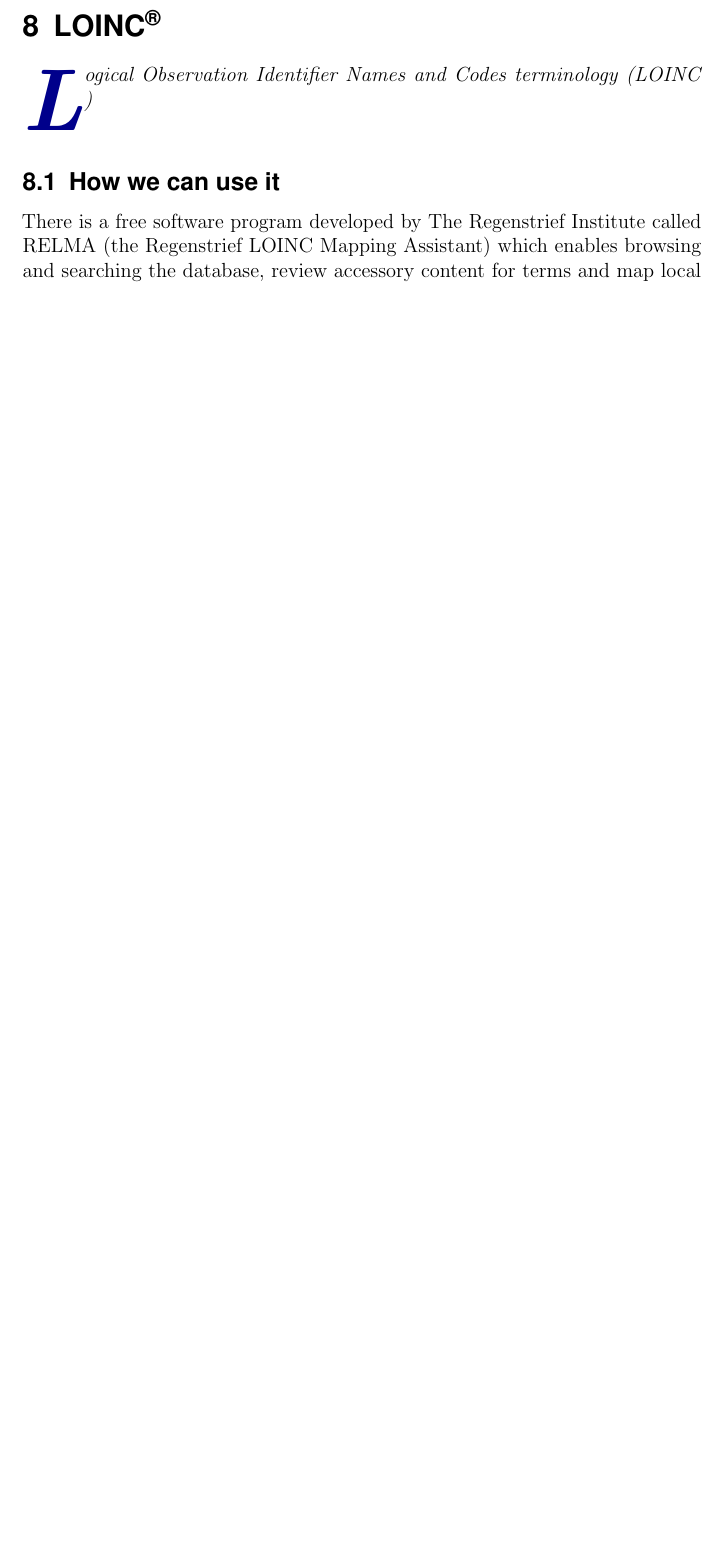
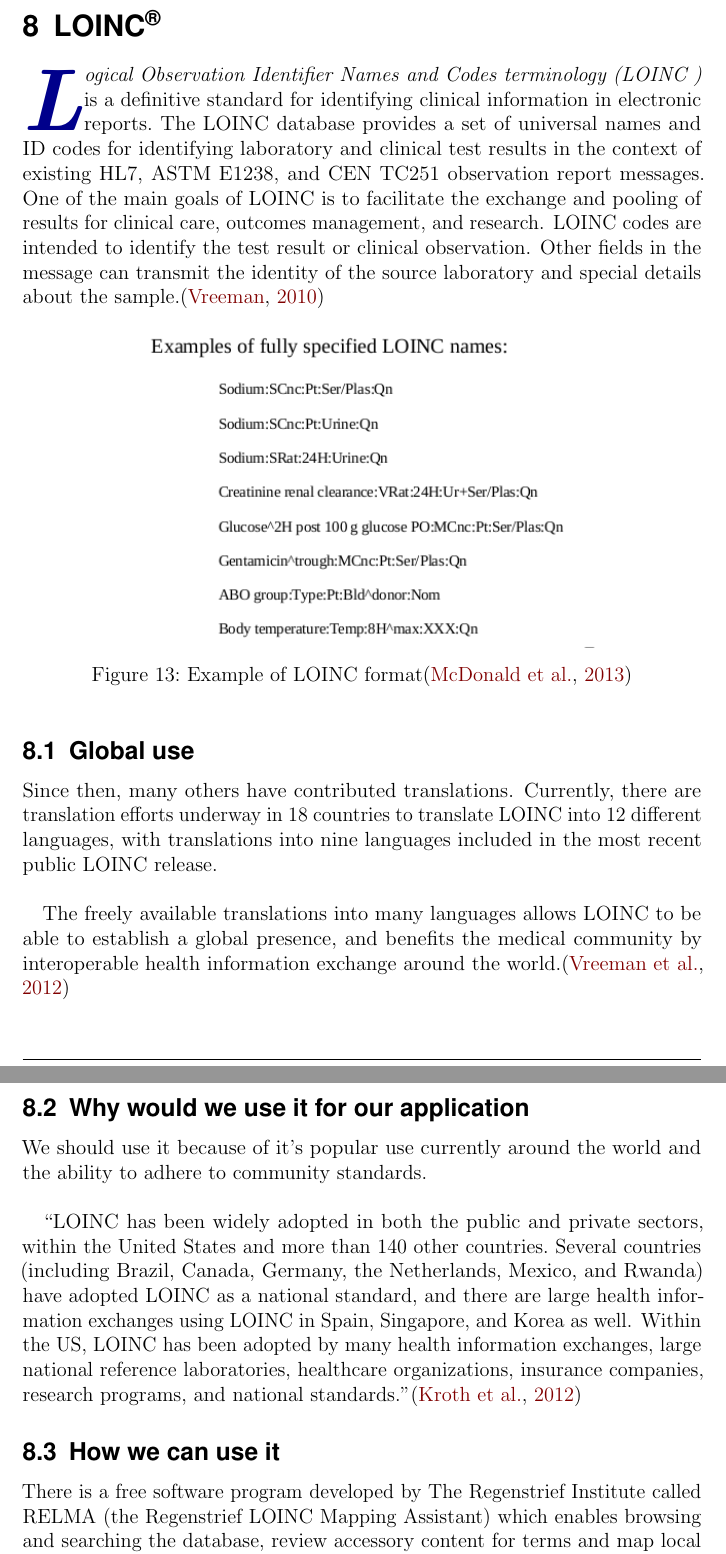
Before and after one commit to SemanticHealthcare/SemanticHealthcare, a LaTeX document (SemanticHealthcare.tex, which reads SemanticHealthcare.bib, tex/loinc.tex): part of page 19 of 28 before the commit and two parts of pages 19 and 20 of 30 after it, the two joined at a grey line, cut so that both start at the same text, the shorter picture padded with empty space. Compiled offline with pdfLaTeX.

Commit message:
Added info to LOINC Section and fixed formatting errors

```diff
--- a/SemanticHealthcare.bib
+++ b/SemanticHealthcare.bib
@@ -0,0 +5 @@
+        year = {2013},
--- a/tex/loinc.tex
+++ b/tex/loinc.tex
@@ -3,11 +3,50 @@
   {LOINC\textsuperscript{\textregistered}}
   \label{sec:loinc}
 
-  \initial{L}\textit{ogical Observation Identifier Names and Codes terminology (LOINC )}\\
+  \initial{L}\textit{ogical Observation Identifier Names and Codes terminology (LOINC )}\
+ is a definitive standard for identifying clinical information in electronic reports.\
+The LOINC database provides a set of universal names and ID codes\
+for identifying laboratory and clinical test results in the context of existing\
+ HL7, ASTM E1238, and CEN TC251 observation report messages. One of\
+ the main goals of LOINC is to facilitate the exchange and pooling of results\
+ for clinical care, outcomes management, and research. LOINC codes are\
+ intended to identify the test result or clinical observation. Other fields in\
+ the message can transmit the identity of the source laboratory and special\
+details about the sample.\citep{_Vreeman_2013}\
 
+ \begin{figure}[ht!]
+    \centering
+    \includegraphics[scale=0.6]{loinc.png}
+    \caption{Example of LOINC format\citep{_loinc_manual_2013}}
+    \label{fig:loinc}
+  \end{figure}
 
+\subsection{Global use}
 
-  \subsection{How we can use it}
+Since then, many others have contributed translations. Currently,\
+there are translation efforts underway in 18 countries to\
+translate LOINC into 12 different languages, with translations into\
+nine languages included in the most recent public LOINC release.\\
+
+The freely available translations into many languages allows LOINC to\
+be able to establish a global presence, and benefits the medical community by\
+interoperable health information exchange around the world.\citep{vreeman_enabling_2012}\
+
+ \subsection{Why would we use it for our application}
+
+We should use it because of it's popular use currently around the world and the ability to adhere to community standards.\\
+
+``LOINC has been widely adopted in both the public and private\
+sectors, within the United States and more than 140 other countries.\
+Several countries (including Brazil, Canada, Germany, the\
+Netherlands, Mexico, and Rwanda) have adopted LOINC as a national standard,\
+ and there are large health information exchanges using LOINC in Spain,\
+ Singapore, and Korea as well. Within the US, LOINC has been adopted by\
+ many health information exchanges, large national reference laboratories,\
+ healthcare organizations, insurance companies, research programs, and national\
+standards.''\citep{kroth_using_2012}
+
+ \subsection{How we can use it}
 
   There is a free software program developed by The Regenstrief Institute\
   called RELMA (the Regenstrief LOINC Mapping Assistant) which enables browsing\
```
Also changed, not shown: tex/rdf.tex (+1 -1 lines), tex/sparql.tex (+1 -1 lines), images/loinc.png (added), SemanticHealthcare.bib (15 more changed lines), tex/loinc.tex (11 more changed lines).
